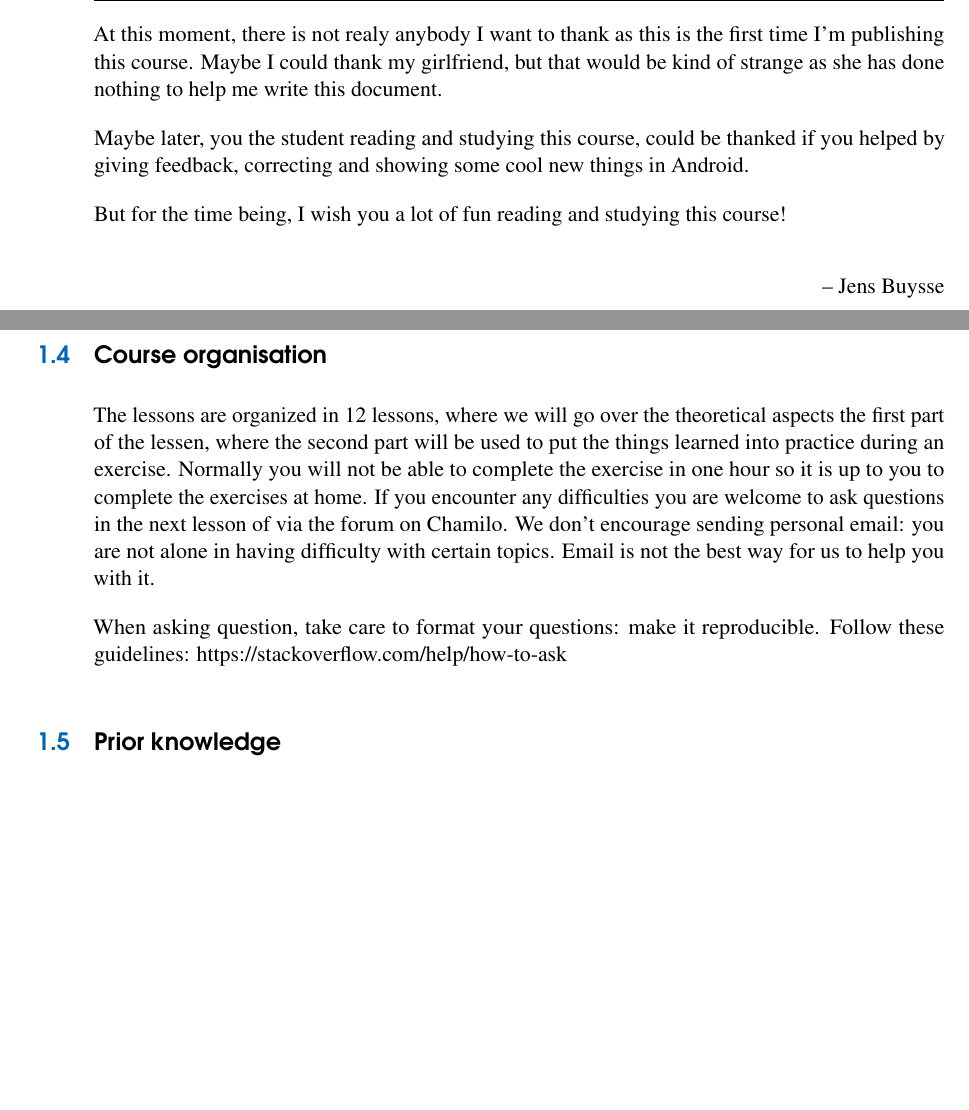
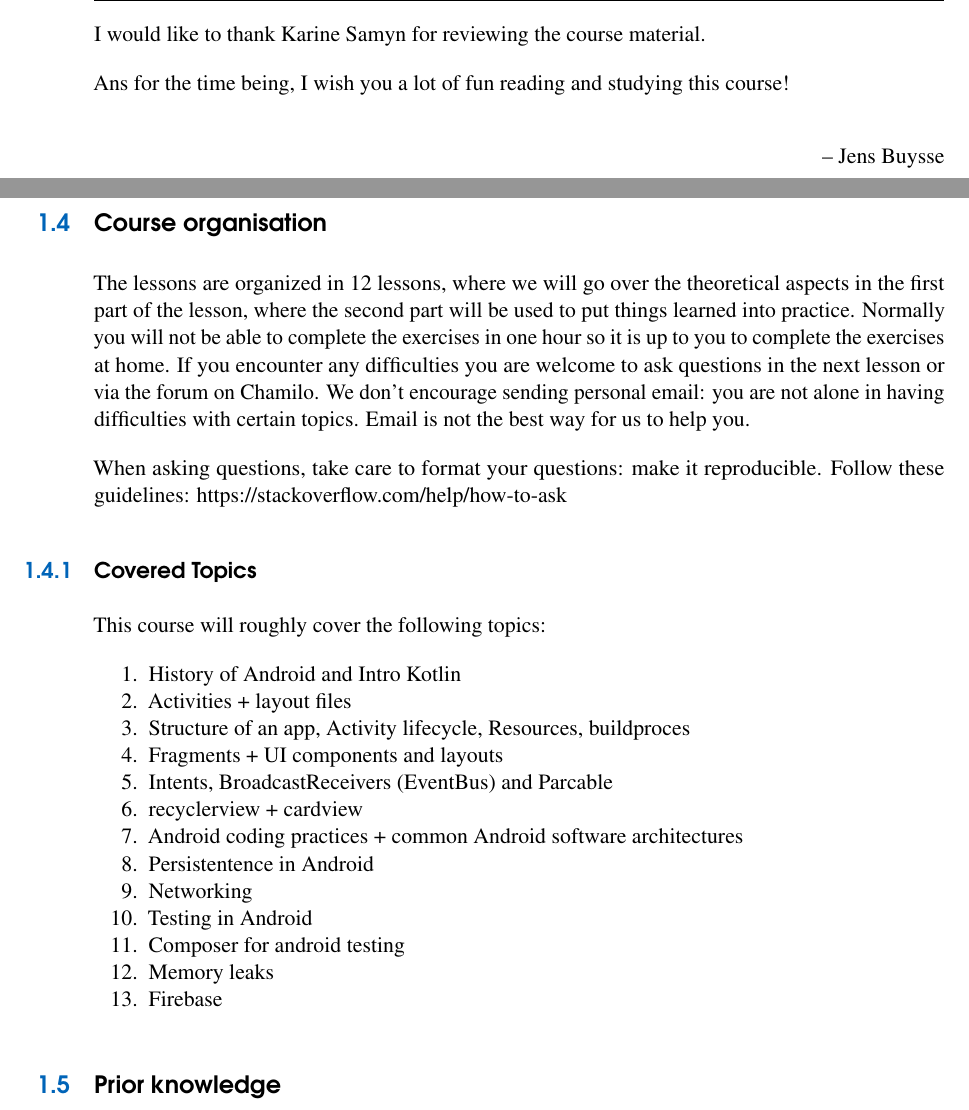
Before and after one commit to HoGentTIN/software-development-in-Android, a LaTeX book (cursus-nativeapps.tex, which reads about.tex, dankwoord.tex): two parts of pages 9 and 12 of 84 before the commit and two parts of pages 9 and 12 of 86 after it, joined at a grey line, cut at the place of the change, the shorter picture padded with empty space. Compiled offline with pdfLaTeX.

Commit message:
Update Course organization

```diff
--- a/about.tex
+++ b/about.tex
@@ -17,10 +20,29 @@ The course is taught using the following materials:
 \end{itemize}
 
 \section{Course organisation}
-The lessons are organized in 12 lessons, where we will go over the theoretical aspects the first part of the lessen, where the second part will be used to put the things learned into practice during an exercise. Normally you will not be able to complete the exercise in one hour so it is up to you to complete the exercises at home. If you encounter any difficulties  you are welcome to ask questions in the next lesson of via the forum on Chamilo. We don't encourage sending personal email: you are
-not alone in having difficulty with certain topics. Email is not the best way for us to help you with it.
+The lessons are organized in 12 lessons, where we will go over the theoretical aspects in the first part of the lesson, where the second part will be used to put things learned into practice. Normally you will not be able to complete the exercises in one hour so it is up to you to complete the exercises at home. If you encounter any difficulties  you are welcome to ask questions in the next lesson or via the forum on Chamilo. We don't encourage sending personal email: you are
+not alone in having difficulties with certain topics. Email is not the best way for us to help you.
 
-When asking question, take care to format your questions: make it reproducible. Follow these guidelines: \href{https://stackoverflow.com/help/how-to-ask}{https://stackoverflow.com/help/how-to-ask}
+When asking questions, take care to format your questions: make it reproducible. Follow these guidelines: \href{https://stackoverflow.com/help/how-to-ask}{https://stackoverflow.com/help/how-to-ask}
+
+\subsection{Covered Topics}
+This course will roughly cover the following topics:
+
+\begin{enumerate}
+	\item History of  Android and Intro Kotlin
+	\item Activities + layout files
+	\item Structure of an  app, Activity lifecycle, Resources, buildproces
+	\item Fragments + UI components and layouts
+	\item Intents, BroadcastReceivers (EventBus) and Parcable
+	\item recyclerview + cardview
+	\item Android coding practices  + common Android software architectures
+	\item Persistentence in Android
+	\item Networking
+	\item Testing in Android
+	\item Composer for android testing
+	\item Memory leaks
+	\item Firebase
+\end{enumerate}
 
 \section{Prior knowledge}
 This course assumes that you know Java at this point. If you do not, you will need to learn Java before you go much further. You do not need to know everything about Java, as Java is vast. Rather, focus on:
--- a/cursus-nativeapps.tex
+++ b/cursus-nativeapps.tex
@@ -11,7 +11,7 @@
 \input{structure}
 
 
-\author{Dr. Jens Buysse, Karine Samyn}
+\author{Dr. Jens Buysse, Harm De Weirdt}
 \title{Native Apps 1: Android}
 \date{2017-2018}
 
--- a/dankwoord.tex
+++ b/dankwoord.tex
@@ -1,8 +1,6 @@
-At this moment, there is not realy anybody I want to thank as this is the first time I'm publishing this course. Maybe I could thank my girlfriend, but that would be kind of strange as she has done nothing to help me write this document.
+I would like to thank Karine Samyn for reviewing the course material.
 
-Maybe later, you the student reading and studying this course, could be thanked if you helped by giving feedback, correcting and showing some cool new things in Android.
-
-But for the time being, I wish you a lot of fun reading and studying this course!
+Ans for the time being, I wish you a lot of fun reading and studying this course!
 
 \begin{flushright}
 	-- Jens Buysse
```
Also changed, not shown: biblio.bib (+7 -0 lines), about.tex (12 more changed lines), 2 other files.
